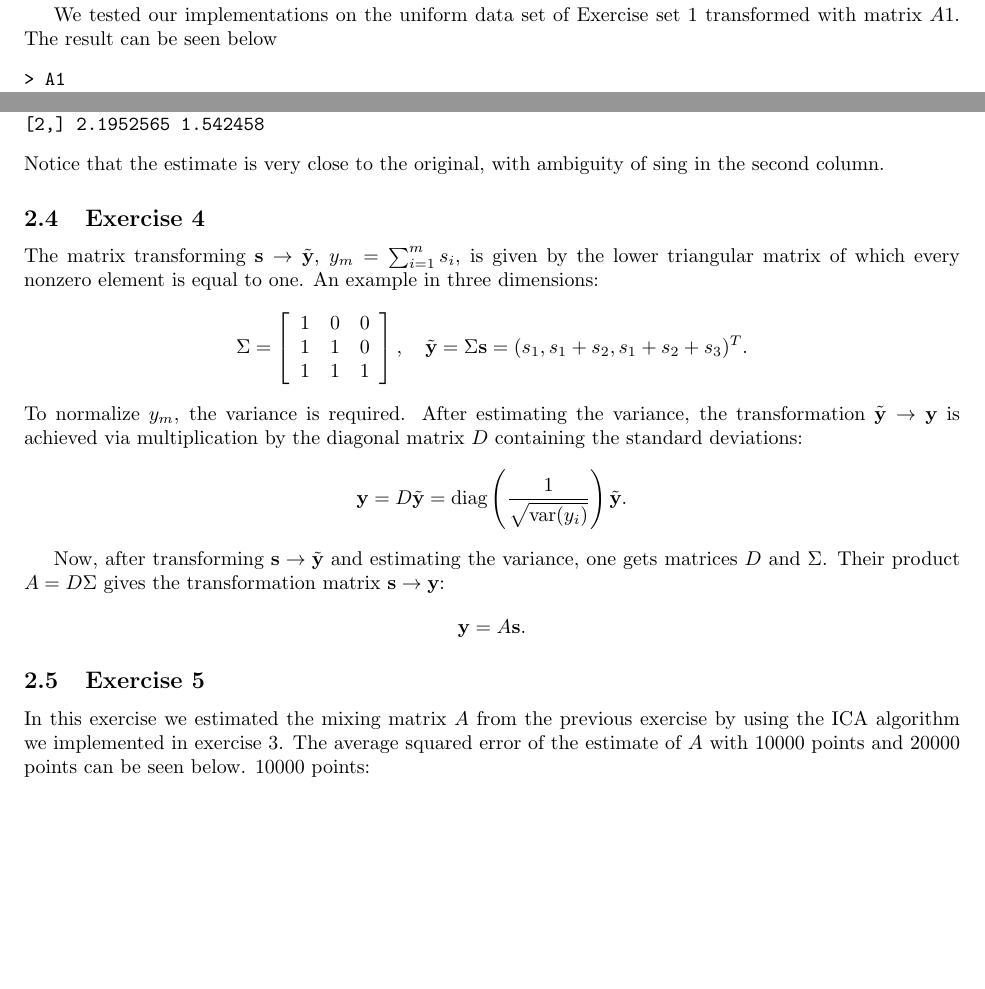
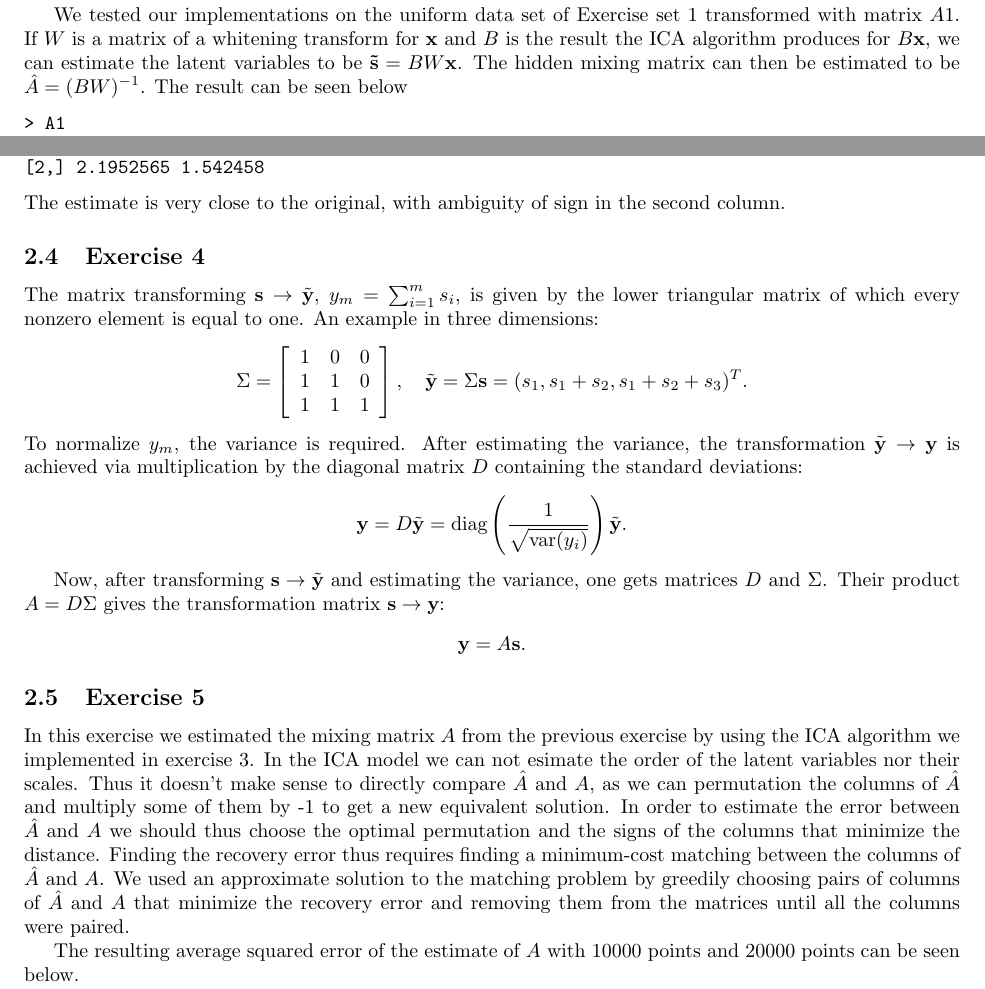
Before and after one commit to sisu/uml, a LaTeX document (doc/2.tex): two parts of page 8 of 12, joined at a grey line, cut so that both start at the same text, the shorter picture padded with empty space. Compiled offline with pdfLaTeX.

Commit message:
Ex 2.5 column permutation stuff.

```diff
--- a/doc/2.tex
+++ b/doc/2.tex
@@ -313,7 +313,11 @@ both used the fast fixed point algorithm. As a stop criterion one could use
 the difference between the kurtoses after each iteration.
 
 We tested our implementations on the uniform data set of Exercise set
-1 transformed with matrix $A1$. The result can be seen below
+1 transformed with matrix $A1$.
+If $W$ is a matrix of a whitening transform for \vec{x} and $B$ is the result
+the ICA algorithm produces for $B\vec x$, we can estimate the latent variables to be $\vec{\tilde{s}}=BW\vec x$.
+The hidden mixing matrix can then be estimated to be $\hat{A}=(BW)^{-1}$.
+The result can be seen below
 \begin{verbatim}
 > A1
        [,1]    [,2]
@@ -324,8 +328,8 @@ We tested our implementations on the uniform data set of Exercise set
 [1,] 0.4367542 1.690438
 [2,] 2.1952565 1.542458
 \end{verbatim}
-Notice that the estimate is very close to the original, with ambiguity
-of sing in the second column.
+The estimate is very close to the original, with ambiguity
+of sign in the second column.
 
 \subsection{Exercise 4}
 The matrix transforming $\textbf{s} \to \tilde{\textbf{y}}$, $y_m = \sum_{i=1}^m s_i$, is given by
@@ -358,6 +362,12 @@ product $A = D \Sigma$ gives the transformation matrix $\textbf{s} \to
 \]
 \subsection{Exercise 5}
 In this exercise we estimated the mixing matrix $A$ from the previous
-exercise by using the ICA algorithm we implemented in exercise 3. The
-average squared error of the estimate of $A$ with 10000 points and
+exercise by using the ICA algorithm we implemented in exercise 3.
+In the ICA model we can not esimate the order of the latent variables nor their scales.
+Thus it doesn't make sense to directly compare $\hat{A}$ and $A$, as we can permutation the columns of $\hat{A}$ and multiply some of them by -1 to get a new equivalent solution.
+In order to estimate the error between $\hat{A}$ and $A$ we should thus choose the optimal permutation and the signs of the columns that minimize the distance.
+Finding the recovery error thus requires finding a minimum-cost matching between the columns of $\hat{A}$ and $A$.
+We used an approximate solution to the matching problem by greedily choosing pairs of columns of $\hat{A}$ and $A$ that minimize the recovery error and removing them from the matrices until all the columns were paired.
+
+The resulting average squared error of the estimate of $A$ with 10000 points and
 20000 points can be seen below.
```
Also changed, not shown: doc/2.tex (12 more changed lines), 3 other files.
